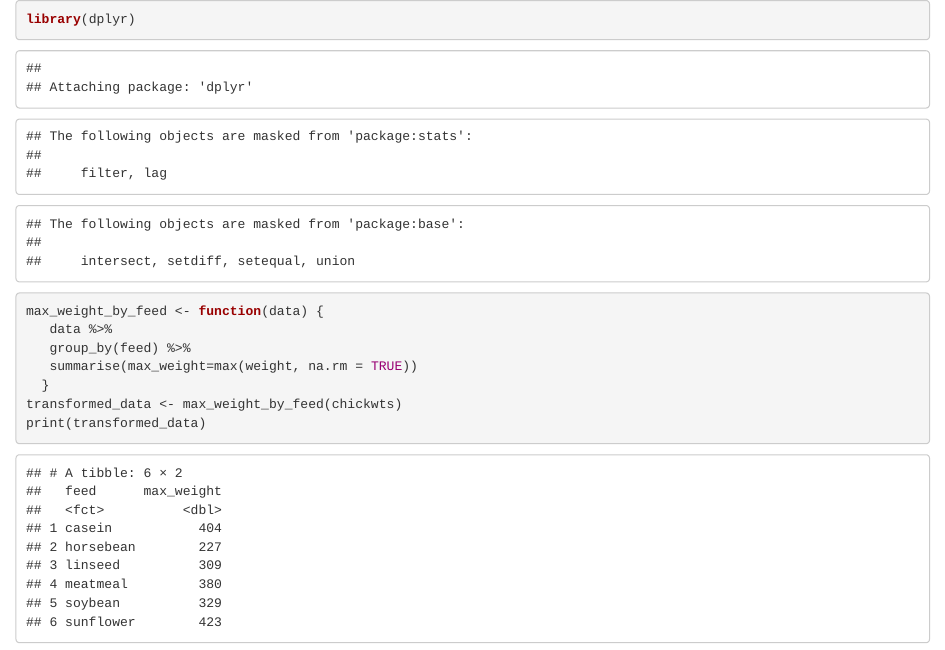
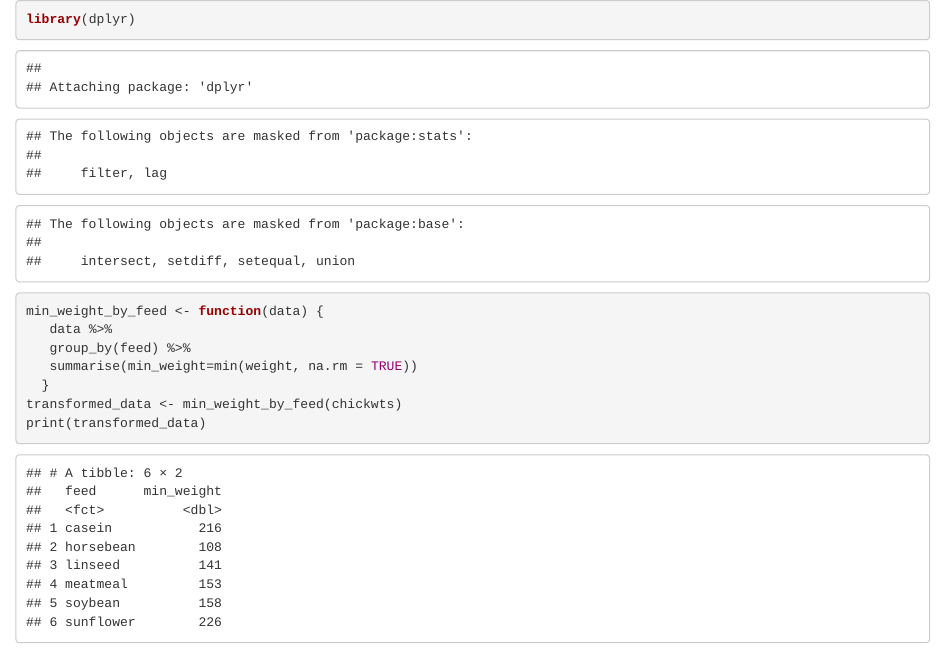
Before and after one commit to Yuxin-Zhang821/Exercise1, an R Markdown document (data_transformation.Rmd): the page in a window 1100 px wide, from its top. Rendered offline with R 4.5, knitr and Pandoc, with nearby package versions.

````diff
--- a/data_transformation.Rmd
+++ b/data_transformation.Rmd
@@ -1,11 +1,11 @@
 ```{r}
 library(dplyr)
-max_weight_by_feed <- function(data) {
+min_weight_by_feed <- function(data) {
    data %>%
    group_by(feed) %>%
-   summarise(max_weight=max(weight, na.rm = TRUE))
+   summarise(min_weight=min(weight, na.rm = TRUE))
   }
-transformed_data <- max_weight_by_feed(chickwts)
+transformed_data <- min_weight_by_feed(chickwts)
 print(transformed_data)
 
 ```
````
